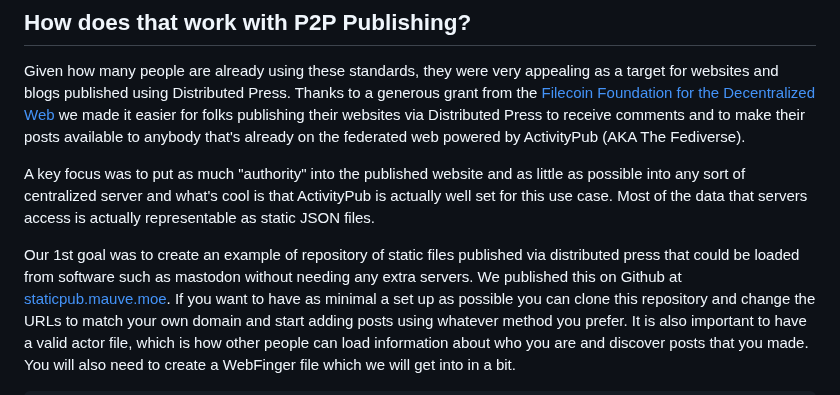
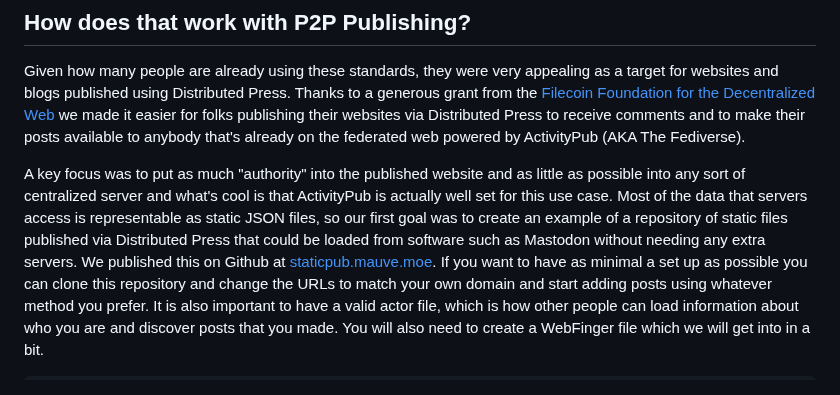
Before and after one commit to RangerMauve/blog.mauve.moe, a Markdown page: posts/distributed-press-social-inbox.md, the part around the change. Rendered like a GitHub page.

Commit message:
Update posts/distributed-press-social-inbox.md
Co-authored-by: andi a <andi@hypha.coop>

```diff
--- a/posts/distributed-press-social-inbox.md
+++ b/posts/distributed-press-social-inbox.md
@@ -16,9 +16,7 @@ At the core of this are the ActivityPub and ActivityStreams standards that dicta
 Given how many people are already using these standards, they were very appealing as a target for websites and blogs published using Distributed Press. Thanks to a generous grant from the [Filecoin Foundation for the Decentralized Web](https://www.ffdweb.org/) we made it easier for folks publishing their websites via Distributed Press to receive comments and to make their posts available to anybody that's already on the federated web powered by ActivityPub (AKA The Fediverse).
 
 A key focus was to put as much "authority" into the published website and as little as possible into any sort of centralized server and what's cool is that ActivityPub is actually well set for this use case.
-Most of the data that servers access is actually representable as static JSON files.
-
-Our 1st goal was to create an example of repository of static files published via distributed press that could be loaded from software such as mastodon without needing any extra servers.
+Most of the data that servers access is representable as static JSON files, so our first goal was to create an example of a repository of static files published via Distributed Press that could be loaded from software such as Mastodon without needing any extra servers.
 We published this on Github at [staticpub.mauve.moe](https://github.com/RangerMauve/staticpub.mauve.moe/).
 If you want to have as minimal a set up as possible you can clone this repository and change the URLs to match your own domain and start adding posts using whatever method you prefer.
 It is also important to have a valid actor file, which is how other people can load information about who you are and discover posts that you made.
```
